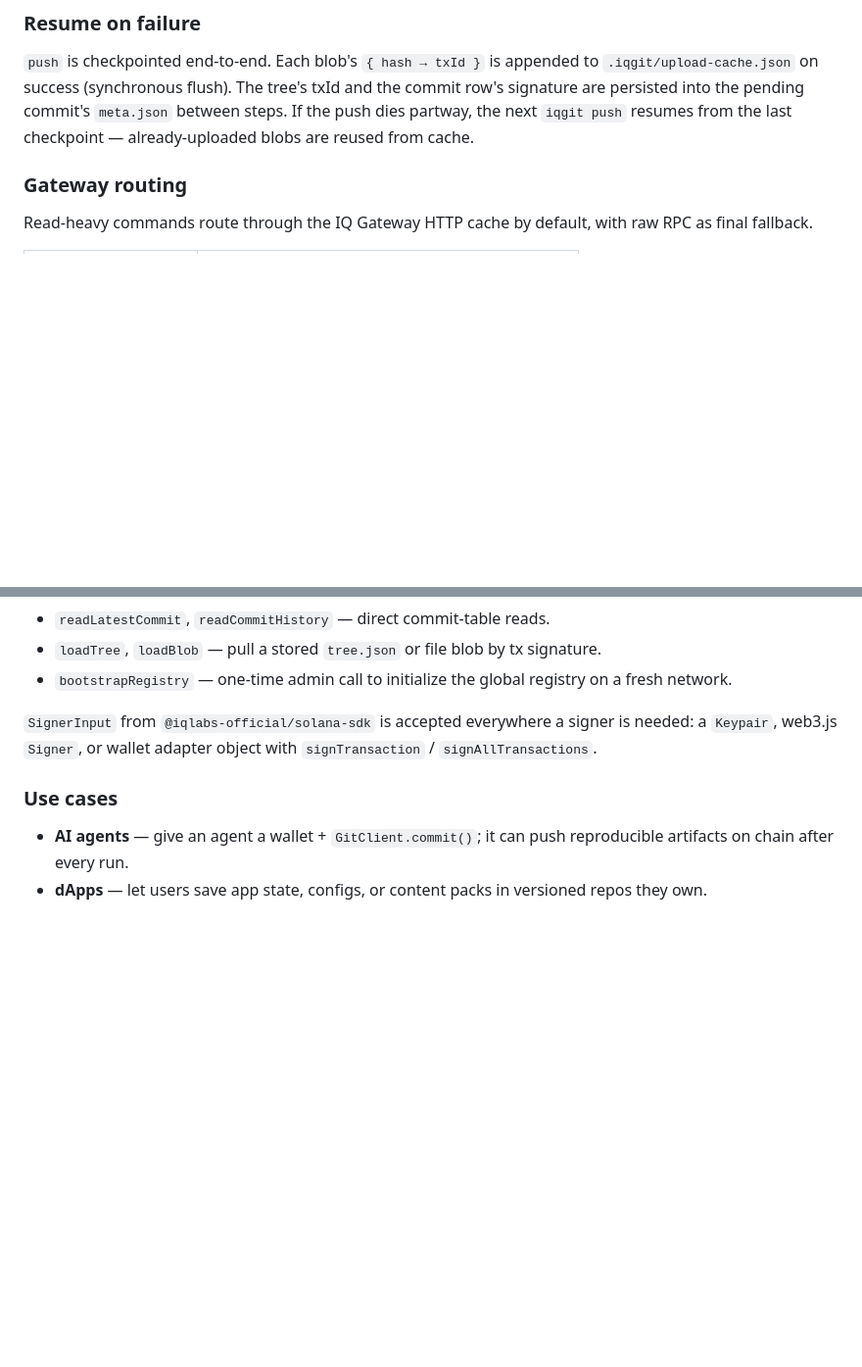
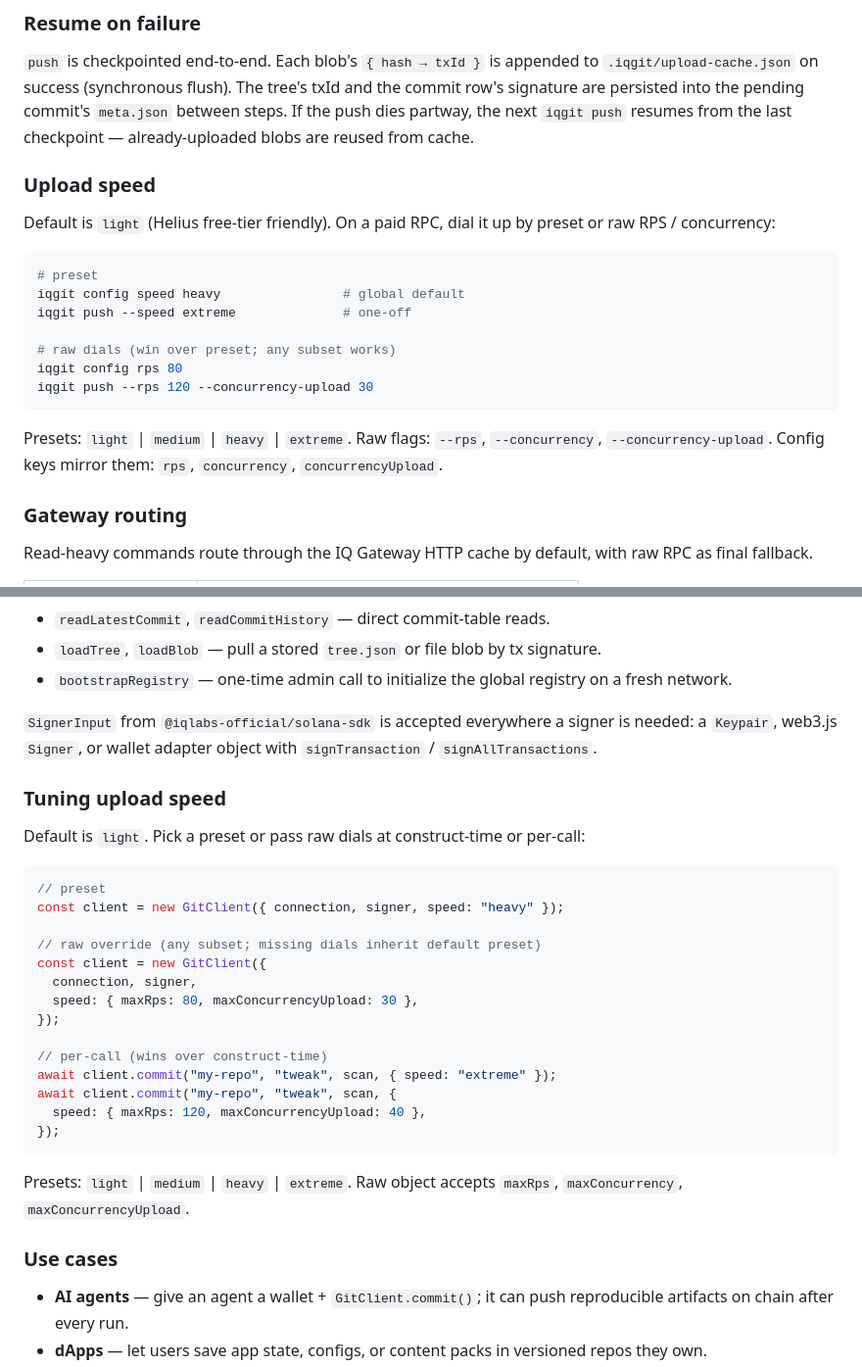
Before and after one commit to IQCoreTeam/iq6900, a Markdown page: assets/skills/iqgit.md, 2 parts joined by grey strips. Shown at 98% size. Drawn GitHub-style; blank space fills up the shorter version.

Commit message:
skills: speed accepts raw {maxRps, maxConcurrency, maxConcurrencyUpload}; sync iqgit + solana

````diff
--- a/assets/skills/iqgit.md
+++ b/assets/skills/iqgit.md
@@ -77,6 +77,22 @@ Each push writes three kinds of records:
 ### Resume on failure
 
 `push` is checkpointed end-to-end. Each blob's `{ hash → txId }` is appended to `.iqgit/upload-cache.json` on success (synchronous flush). The tree's txId and the commit row's signature are persisted into the pending commit's `meta.json` between steps. If the push dies partway, the next `iqgit push` resumes from the last checkpoint — already-uploaded blobs are reused from cache.
+
+### Upload speed
+
+Default is `light` (Helius free-tier friendly). On a paid RPC, dial it up by preset or raw RPS / concurrency:
+
+```bash
+# preset
+iqgit config speed heavy                # global default
+iqgit push --speed extreme              # one-off
+
+# raw dials (win over preset; any subset works)
+iqgit config rps 80
+iqgit push --rps 120 --concurrency-upload 30
+```
+
+Presets: `light` | `medium` | `heavy` | `extreme`. Raw flags: `--rps`, `--concurrency`, `--concurrency-upload`. Config keys mirror them: `rps`, `concurrency`, `concurrencyUpload`.
 
 ### Gateway routing
 
@@ -202,6 +218,29 @@ Import the platform entry **exactly once** before calling any function that hash
 
 `SignerInput` from `@iqlabs-official/solana-sdk` is accepted everywhere a signer is needed: a `Keypair`, web3.js `Signer`, or wallet adapter object with `signTransaction` / `signAllTransactions`.
 
+### Tuning upload speed
+
+Default is `light`. Pick a preset or pass raw dials at construct-time or per-call:
+
+```typescript
+// preset
+const client = new GitClient({ connection, signer, speed: "heavy" });
+
+// raw override (any subset; missing dials inherit default preset)
+const client = new GitClient({
+  connection, signer,
+  speed: { maxRps: 80, maxConcurrencyUpload: 30 },
+});
+
+// per-call (wins over construct-time)
+await client.commit("my-repo", "tweak", scan, { speed: "extreme" });
+await client.commit("my-repo", "tweak", scan, {
+  speed: { maxRps: 120, maxConcurrencyUpload: 40 },
+});
+```
+
+Presets: `light` | `medium` | `heavy` | `extreme`. Raw object accepts `maxRps`, `maxConcurrency`, `maxConcurrencyUpload`.
+
 ### Use cases
 
 - **AI agents** — give an agent a wallet + `GitClient.commit()`; it can push reproducible artifacts on chain after every run.
````
Also changed, not shown: assets/skills/solana.md (+30 -0 lines).
